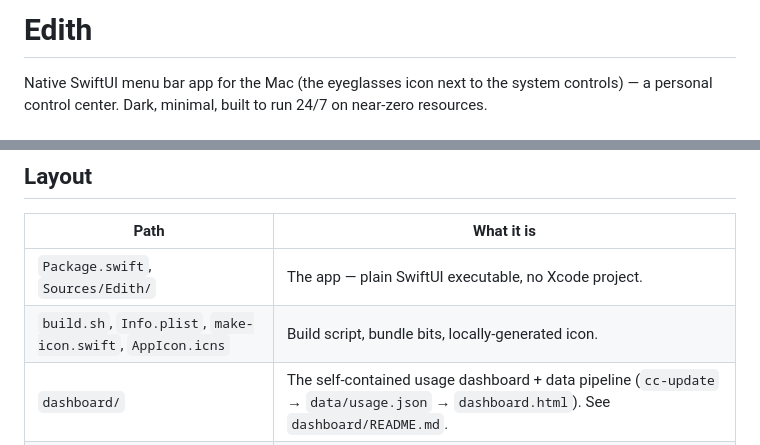
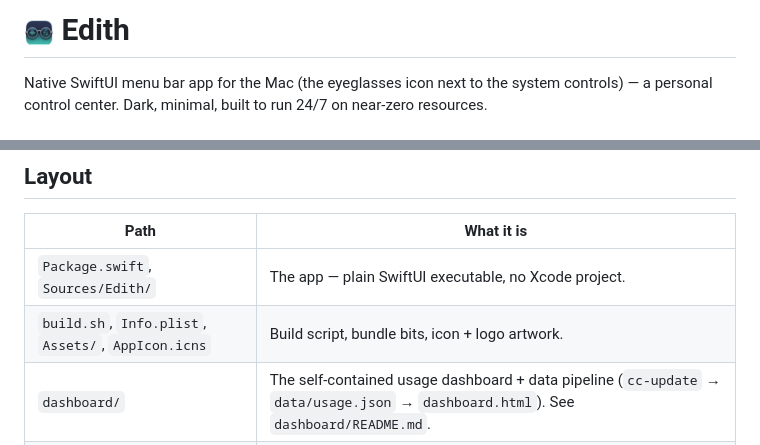
Before and after one commit to namannn04/edith, a Markdown page: README.md, 2 parts joined by grey strips. Drawn GitHub-style; pictures changed too: Assets/appicon.png (added).

```diff
--- a/README.md
+++ b/README.md
@@ -1,4 +1,4 @@
-# Edith
+# <img src="Assets/appicon.png" width="30" align="top" alt=""> Edith
 
 Native SwiftUI menu bar app for the Mac (the eyeglasses icon next to the
 system controls) — a personal control center. Dark, minimal, built to run
@@ -32,7 +32,7 @@ system controls) — a personal control center. Dark, minimal, built to run
 | Path | What it is |
 |---|---|
 | `Package.swift`, `Sources/Edith/` | The app — plain SwiftUI executable, no Xcode project. |
-| `build.sh`, `Info.plist`, `make-icon.swift`, `AppIcon.icns` | Build script, bundle bits, locally-generated icon. |
+| `build.sh`, `Info.plist`, `Assets/`, `AppIcon.icns` | Build script, bundle bits, icon + logo artwork. |
 | `dashboard/` | The self-contained usage dashboard + data pipeline (`cc-update` → `data/usage.json` → `dashboard.html`). See `dashboard/README.md`. |
 | `local/` | Gitignored personal files: `local/music/`, `local/extras/`. |
 | `docs/` | Design notes and specs. |
```
Also changed, not shown: 5 other files.
